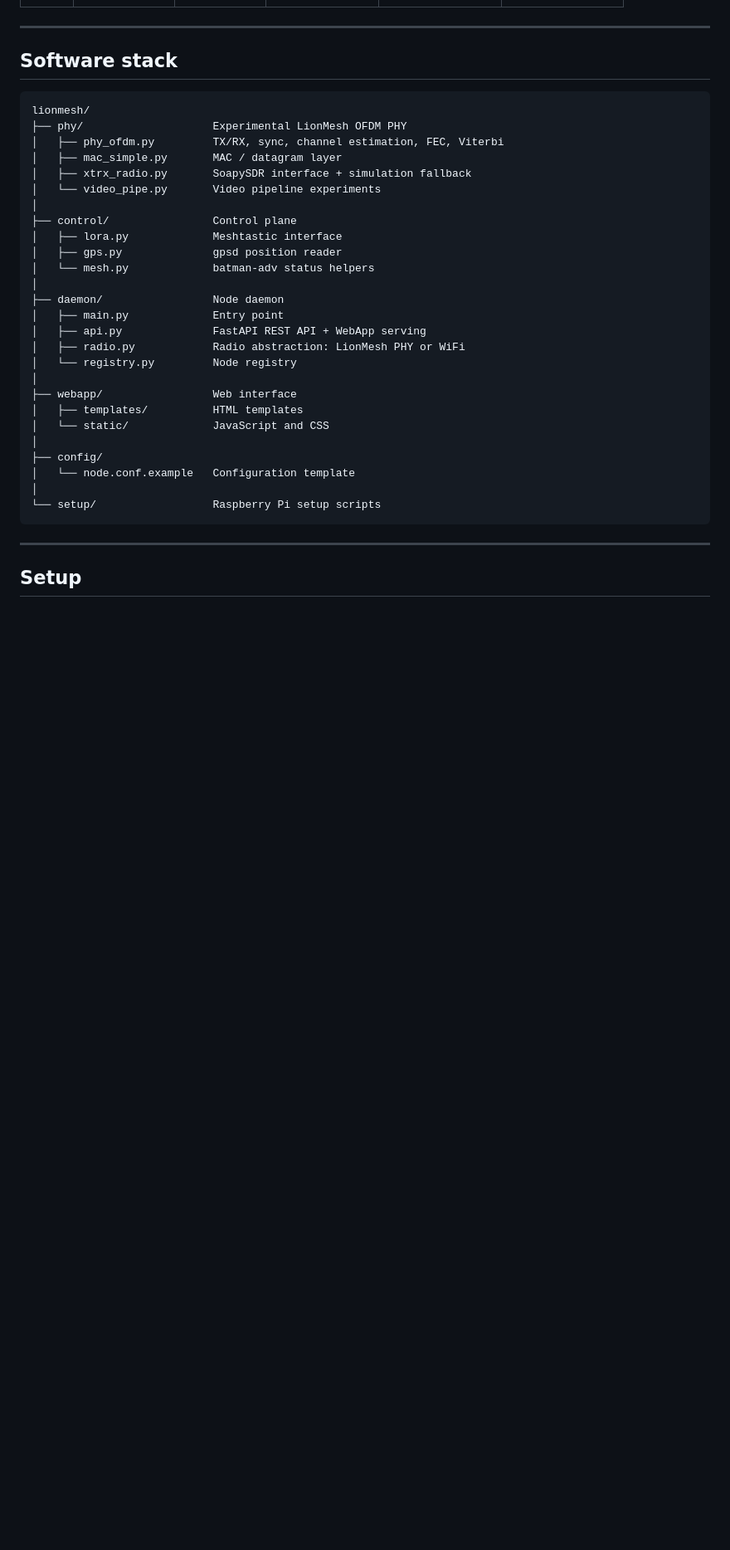
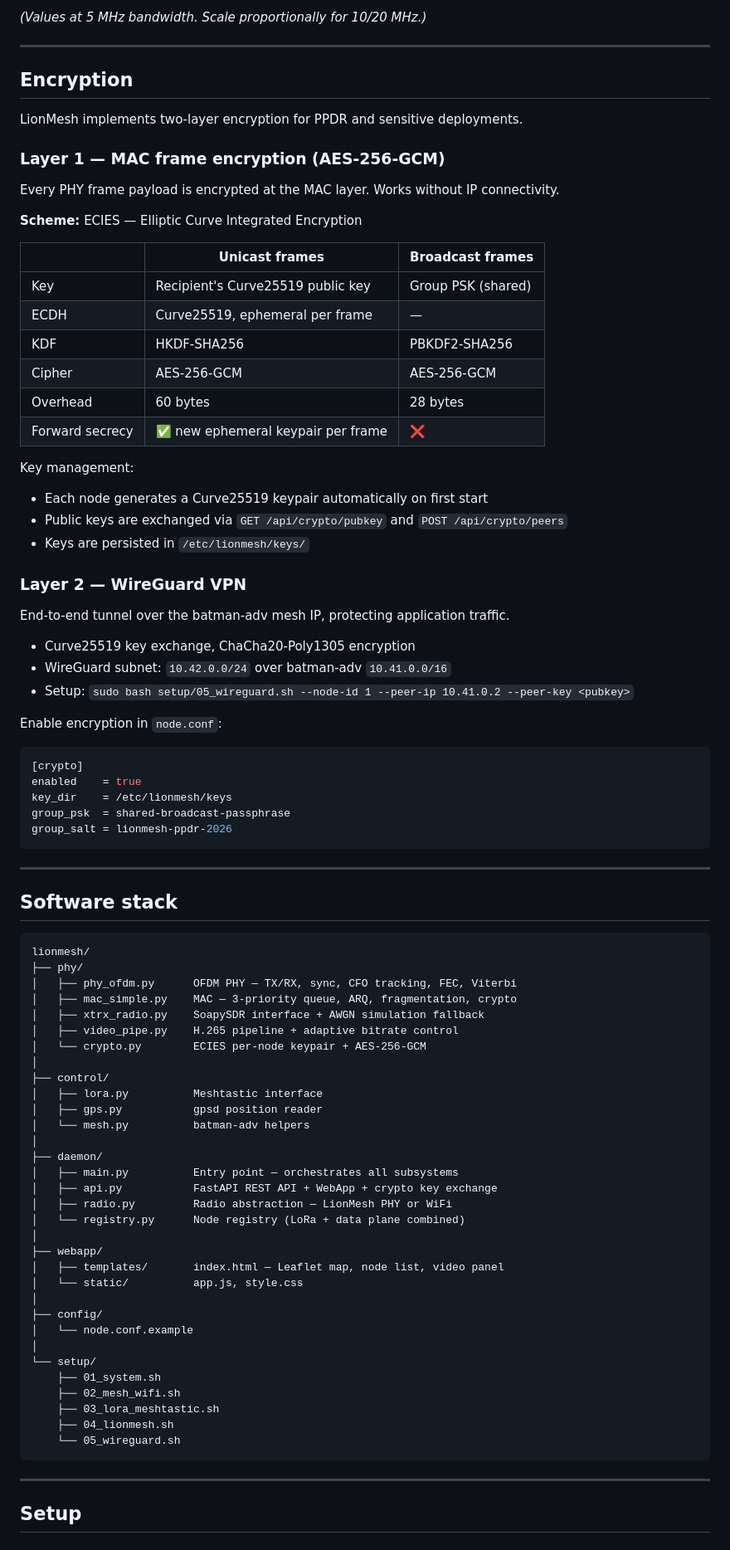
Before and after one commit to daviddoerfel/lionmesh, a Markdown page: README.md, the part around one of its changes. Shown at 83% size. Rendered like a GitHub page; blank space fills up the shorter version.

Commit message:
docs: update README
 add CFO, fragmentation, ABR, QoS, ECIES encryption

````diff
--- a/README.md
+++ b/README.md
@@ -178,3 +217,48 @@ The following table is a design / simulation target. Real-world values require h
+*(Values at 5 MHz bandwidth. Scale proportionally for 10/20 MHz.)*
+
+---
+
+## Encryption
+
+LionMesh implements two-layer encryption for PPDR and sensitive deployments.
+
+### Layer 1 — MAC frame encryption (AES-256-GCM)
+
+Every PHY frame payload is encrypted at the MAC layer. Works without IP connectivity.
+
+**Scheme:** ECIES — Elliptic Curve Integrated Encryption
+
+| | Unicast frames | Broadcast frames |
+|---|---|---|
+| Key | Recipient's Curve25519 public key | Group PSK (shared) |
+| ECDH | Curve25519, ephemeral per frame | — |
+| KDF | HKDF-SHA256 | PBKDF2-SHA256 |
+| Cipher | AES-256-GCM | AES-256-GCM |
+| Overhead | 60 bytes | 28 bytes |
+| Forward secrecy | ✅ new ephemeral keypair per frame | ❌ |
+
+Key management:
+- Each node generates a Curve25519 keypair automatically on first start
+- Public keys are exchanged via `GET /api/crypto/pubkey` and `POST /api/crypto/peers`
+- Keys are persisted in `/etc/lionmesh/keys/`
+
+### Layer 2 — WireGuard VPN
+
+End-to-end tunnel over the batman-adv mesh IP, protecting application traffic.
+
+- Curve25519 key exchange, ChaCha20-Poly1305 encryption
+- WireGuard subnet: `10.42.0.0/24` over batman-adv `10.41.0.0/16`
+- Setup: `sudo bash setup/05_wireguard.sh --node-id 1 --peer-ip 10.41.0.2 --peer-key <pubkey>`
+
+Enable encryption in `node.conf`:
+
+```ini
+[crypto]
+enabled    = true
+key_dir    = /etc/lionmesh/keys
+group_psk  = shared-broadcast-passphrase
+group_salt = lionmesh-ppdr-2026
+```
 
 ---
 
@@ -182,31 +266,37 @@ The following table is a design / simulation target. Real-world values require h
 
 ```text
 lionmesh/
-├── phy/                    Experimental LionMesh OFDM PHY
-│   ├── phy_ofdm.py         TX/RX, sync, channel estimation, FEC, Viterbi
-│   ├── mac_simple.py       MAC / datagram layer
-│   ├── xtrx_radio.py       SoapySDR interface + simulation fallback
-│   └── video_pipe.py       Video pipeline experiments
+├── phy/
+│   ├── phy_ofdm.py      OFDM PHY — TX/RX, sync, CFO tracking, FEC, Viterbi
+│   ├── mac_simple.py    MAC — 3-priority queue, ARQ, fragmentation, crypto
+│   ├── xtrx_radio.py    SoapySDR interface + AWGN simulation fallback
+│   ├── video_pipe.py    H.265 pipeline + adaptive bitrate control
+│   └── crypto.py        ECIES per-node keypair + AES-256-GCM
 │
-├── control/                Control plane
-│   ├── lora.py             Meshtastic interface
-│   ├── gps.py              gpsd position reader
-│   └── mesh.py             batman-adv status helpers
+├── control/
+│   ├── lora.py          Meshtastic interface
+│   ├── gps.py           gpsd position reader
+│   └── mesh.py          batman-adv helpers
 │
-├── daemon/                 Node daemon
-│   ├── main.py             Entry point
-│   ├── api.py              FastAPI REST API + WebApp serving
-│   ├── radio.py            Radio abstraction: LionMesh PHY or WiFi
-│   └── registry.py         Node registry
+├── daemon/
+│   ├── main.py          Entry point — orchestrates all subsystems
+│   ├── api.py           FastAPI REST API + WebApp + crypto key exchange
+│   ├── radio.py         Radio abstraction — LionMesh PHY or WiFi
+│   └── registry.py      Node registry (LoRa + data plane combined)
 │
-├── webapp/                 Web interface
-│   ├── templates/          HTML templates
-│   └── static/             JavaScript and CSS
+├── webapp/
+│   ├── templates/       index.html — Leaflet map, node list, video panel
+│   └── static/          app.js, style.css
 │
 ├── config/
-│   └── node.conf.example   Configuration template
+│   └── node.conf.example
 │
-└── setup/                  Raspberry Pi setup scripts
+└── setup/
+    ├── 01_system.sh
+    ├── 02_mesh_wifi.sh
+    ├── 03_lora_meshtastic.sh
+    ├── 04_lionmesh.sh
+    └── 05_wireguard.sh
 ```
 
 ---
````
Also changed, not shown: other parts of README.md (+129 -133 lines).
